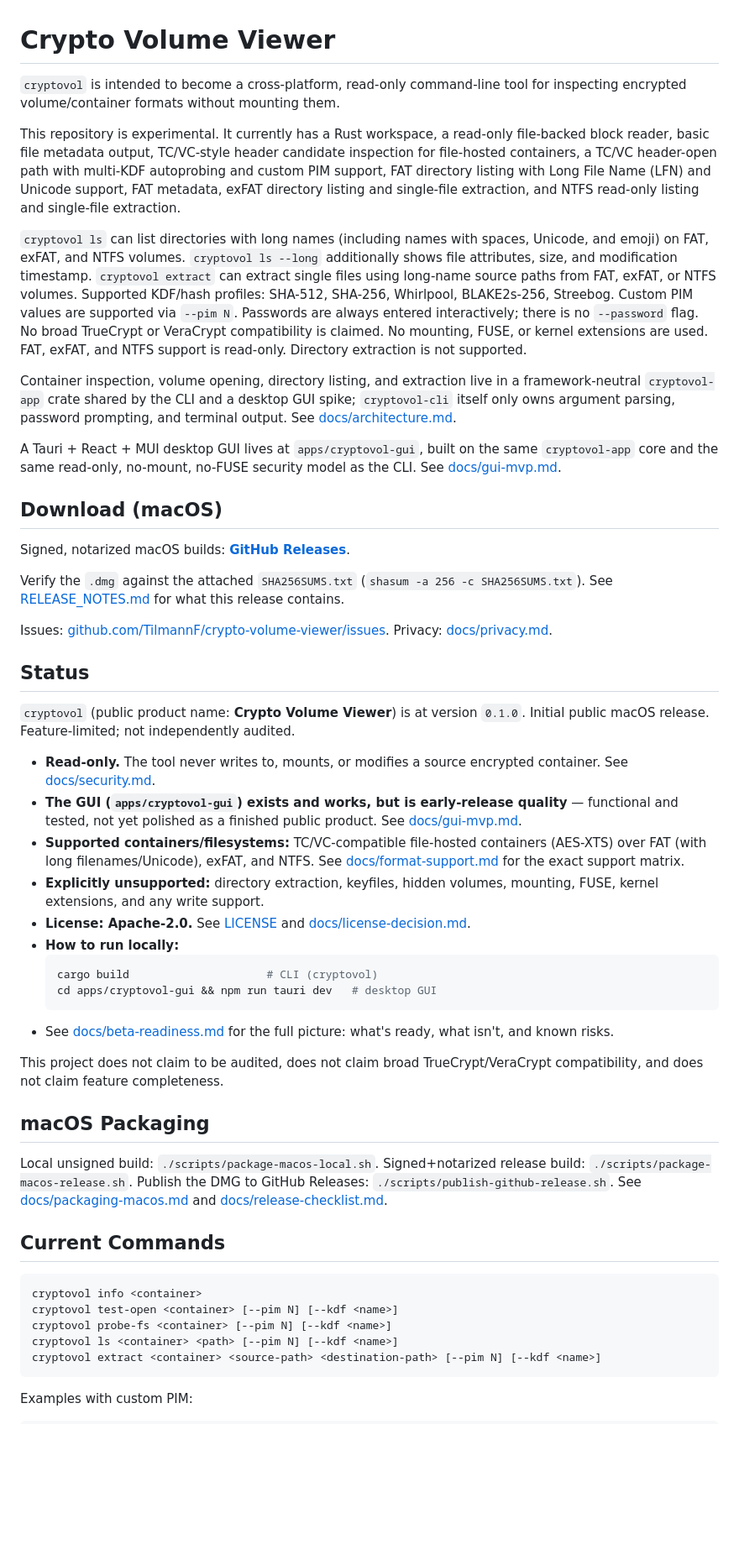
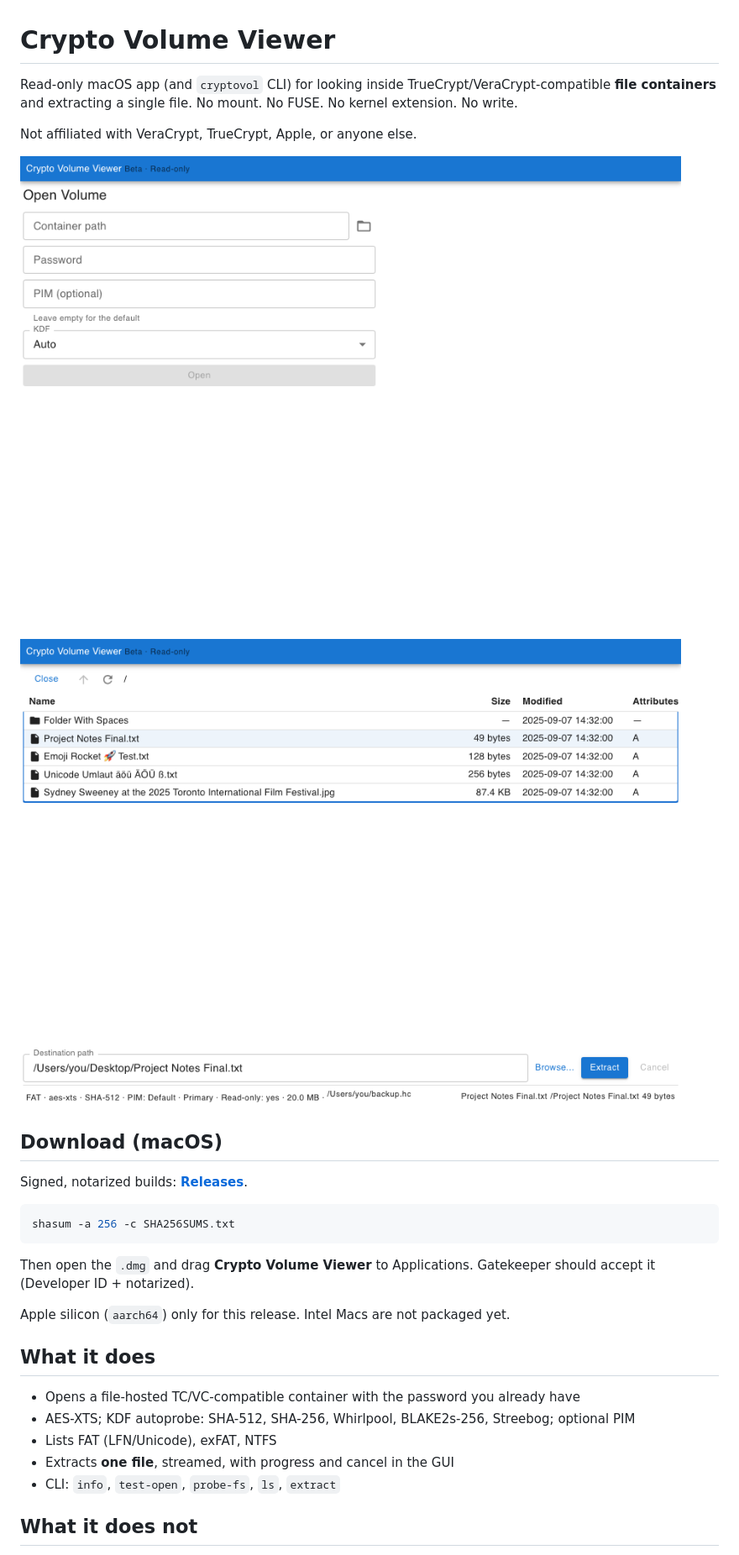
Before and after one commit to TilmannF/crypto-volume-viewer, a Markdown page: README.md, the part around one of its changes. Shown at 84% size. GitHub-like rendering; pictures changed too: assets/screenshots/open-volume.png (added), assets/screenshots/volume-browser.png (added); blank space fills up the shorter version.

````diff
--- a/README.md
+++ b/README.md
@@ -1,53 +1,32 @@
 # Crypto Volume Viewer
 
-`cryptovol` is intended to become a cross-platform, read-only command-line tool for inspecting encrypted volume/container formats without mounting them.
+Read-only macOS app (and `cryptovol` CLI) for looking inside TrueCrypt/VeraCrypt-compatible **file containers** and extracting a single file. No mount. No FUSE. No kernel extension. No write.
 
-This repository is experimental. It currently has a Rust workspace, a read-only file-backed block reader, basic file metadata output, TC/VC-style header candidate inspection for file-hosted containers, a TC/VC header-open path with multi-KDF autoprobing and custom PIM support, FAT directory listing with Long File Name (LFN) and Unicode support, FAT metadata, exFAT directory listing and single-file extraction, and NTFS read-only listing and single-file extraction.
+Not affiliated with VeraCrypt, TrueCrypt, Apple, or anyone else.
 
-`cryptovol ls` can list directories with long names (including names with spaces, Unicode, and emoji) on FAT, exFAT, and NTFS volumes. `cryptovol ls --long` additionally shows file attributes, size, and modification timestamp. `cryptovol extract` can extract single files using long-name source paths from FAT, exFAT, or NTFS volumes. Supported KDF/hash profiles: SHA-512, SHA-256, Whirlpool, BLAKE2s-256, Streebog. Custom PIM values are supported via `--pim N`. Passwords are always entered interactively; there is no `--password` flag. No broad TrueCrypt or VeraCrypt compatibility is claimed. No mounting, FUSE, or kernel extensions are used. FAT, exFAT, and NTFS support is read-only. Directory extraction is not supported.
+![Open Volume](assets/screenshots/open-volume.png)
 
-Container inspection, volume opening, directory listing, and extraction live in a framework-neutral `cryptovol-app` crate shared by the CLI and a desktop GUI spike; `cryptovol-cli` itself only owns argument parsing, password prompting, and terminal output. See [docs/architecture.md](docs/architecture.md).
-
-A Tauri + React + MUI desktop GUI lives at `apps/cryptovol-gui`, built on the same `cryptovol-app` core and the same read-only, no-mount, no-FUSE security model as the CLI. See [docs/gui-mvp.md](docs/gui-mvp.md).
+![Volume browser](assets/screenshots/volume-browser.png)
 
 ## Download (macOS)
 
-Signed, notarized macOS builds: **[GitHub Releases](https://github.com/TilmannF/crypto-volume-viewer/releases/latest)**.
-
-Verify the `.dmg` against the attached `SHA256SUMS.txt` (`shasum -a 256 -c SHA256SUMS.txt`). See [RELEASE_NOTES.md](RELEASE_NOTES.md) for what this release contains.
-
-Issues: [github.com/TilmannF/crypto-volume-viewer/issues](https://github.com/TilmannF/crypto-volume-viewer/issues). Privacy: [docs/privacy.md](docs/privacy.md).
-
-## Status
-
-`cryptovol` (public product name: **Crypto Volume Viewer**) is at version `0.1.0`. Initial public macOS release. Feature-limited; not independently audited.
-
-* **Read-only.** The tool never writes to, mounts, or modifies a source encrypted container. See [docs/security.md](docs/security.md).
-* **The GUI (`apps/cryptovol-gui`) exists and works, but is early-release quality** — functional and tested, not yet polished as a finished public product. See [docs/gui-mvp.md](docs/gui-mvp.md).
-* **Supported containers/filesystems:** TC/VC-compatible file-hosted containers (AES-XTS) over FAT (with long filenames/Unicode), exFAT, and NTFS. See [docs/format-support.md](docs/format-support.md) for the exact support matrix.
-* **Explicitly unsupported:** directory extraction, keyfiles, hidden volumes, mounting, FUSE, kernel extensions, and any write support.
-* **License: Apache-2.0.** See [LICENSE](LICENSE) and [docs/license-decision.md](docs/license-decision.md).
-* **How to run locally:**
-  ```bash
-  cargo build                     # CLI (cryptovol)
-  cd apps/cryptovol-gui && npm run tauri dev   # desktop GUI
-  ```
-* See [docs/beta-readiness.md](docs/beta-readiness.md) for the full picture: what's ready, what isn't, and known risks.
-
-This project does not claim to be audited, does not claim broad TrueCrypt/VeraCrypt compatibility, and does not claim feature completeness.
-
-## macOS Packaging
-
-Local unsigned build: `./scripts/package-macos-local.sh`. Signed+notarized release build: `./scripts/package-macos-release.sh`. Publish the DMG to GitHub Releases: `./scripts/publish-github-release.sh`. See [docs/packaging-macos.md](docs/packaging-macos.md) and [docs/release-checklist.md](docs/release-checklist.md).
-
-## Current Commands
+Signed, notarized builds: **[Releases](https://github.com/TilmannF/crypto-volume-viewer/releases/latest)**.
 
 ```bash
-cryptovol info <container>
-cryptovol test-open <container> [--pim N] [--kdf <name>]
-cryptovol probe-fs <container> [--pim N] [--kdf <name>]
-cryptovol ls <container> <path> [--pim N] [--kdf <name>]
-cryptovol extract <container> <source-path> <destination-path> [--pim N] [--kdf <name>]
+shasum -a 256 -c SHA256SUMS.txt
 ```
 
-Examples with custom PIM:
+Then open the `.dmg` and drag **Crypto Volume Viewer** to Applications. Gatekeeper should accept it (Developer ID + notarized).
+
+Apple silicon (`aarch64`) only for this release. Intel Macs are not packaged yet.
+
+## What it does
+
+- Opens a file-hosted TC/VC-compatible container with the password you already have
+- AES-XTS; KDF autoprobe: SHA-512, SHA-256, Whirlpool, BLAKE2s-256, Streebog; optional PIM
+- Lists FAT (LFN/Unicode), exFAT, NTFS
+- Extracts **one file**, streamed, with progress and cancel in the GUI
+- CLI: `info`, `test-open`, `probe-fs`, `ls`, `extract`
+
+## What it does not
+
````
Also changed, not shown: other parts of README.md (+36 -72 lines), .github/SECURITY.md (added, +23 -0 lines), .github/pull_request_template.md (added, +16 -0 lines), CONTRIBUTING.md (added, +46 -0 lines), docs/ai.md (added, +19 -0 lines), docs/security.md (+1 -1 lines), docs/test-containers.md (+2 -0 lines), 9 other files.
